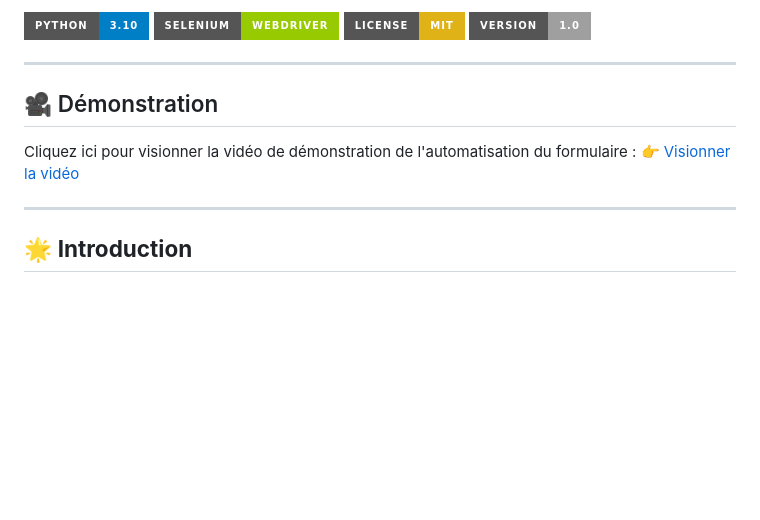
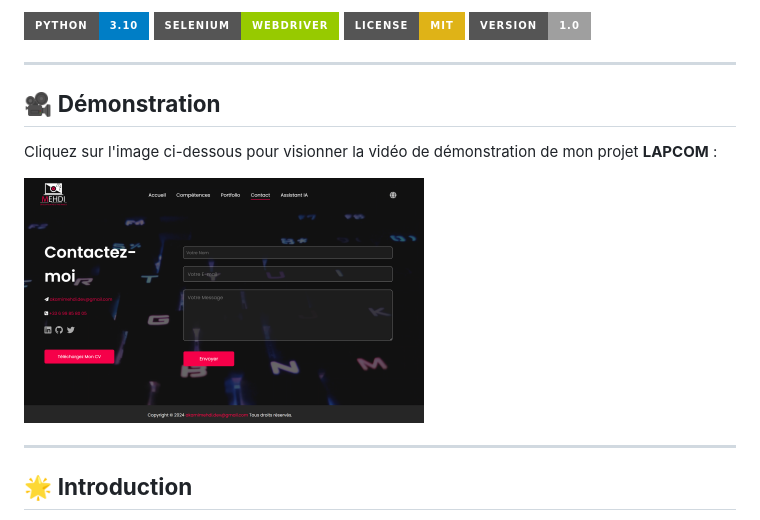
Before and after one commit to akamidev/TEST_FORM, a Markdown page: README.MD, the part around the change. Drawn GitHub-style; badges without logos; blank space fills up the shorter version.

```diff
--- a/README.MD
+++ b/README.MD
@@ -7,12 +7,16 @@
 
 ---
 
-## 🎥 Démonstration
+## 🎥 **Démonstration**
 
-Cliquez ici pour visionner la vidéo de démonstration de l'automatisation du formulaire :
-👉 [Visionner la vidéo](https://akamidev.github.io/TEST_FORM/)
+Cliquez sur l'image ci-dessous pour visionner la vidéo de démonstration de mon projet **LAPCOM** :
+
+<a href="https://akamidev.github.io/TEST_FORM/">
+    <img src="./Photo1.png" alt="Aperçu de la vidéo" width="400">
+</a>
 
 ---
+
 
 ## 🌟 **Introduction**
 
```
